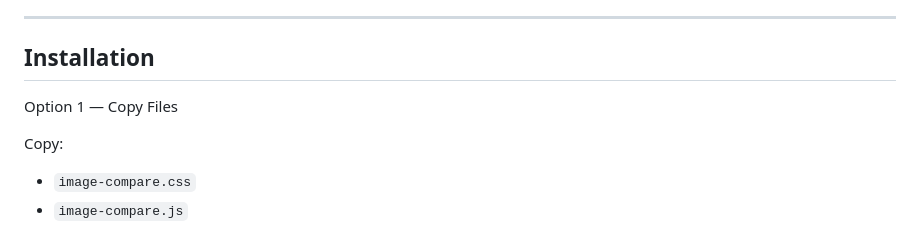
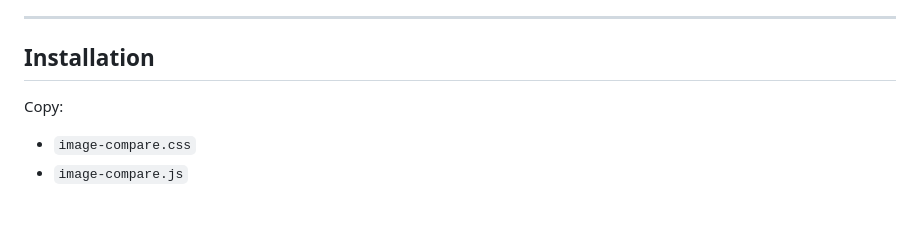
Before and after one commit to HanamiSoftware/Image-Vertical-Slider, a Markdown page: README.md, the part around the change. Drawn GitHub-style; blank space fills up the shorter version.

```diff
--- a/README.md
+++ b/README.md
@@ -21,8 +21,6 @@
 ---
 
 ## Installation
-
- Option 1 — Copy Files
 
 Copy:
 
```
